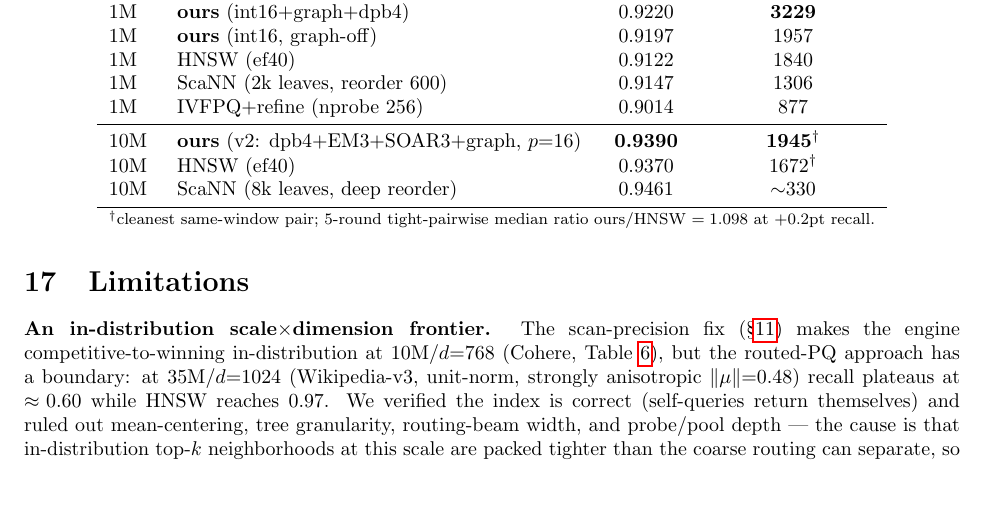
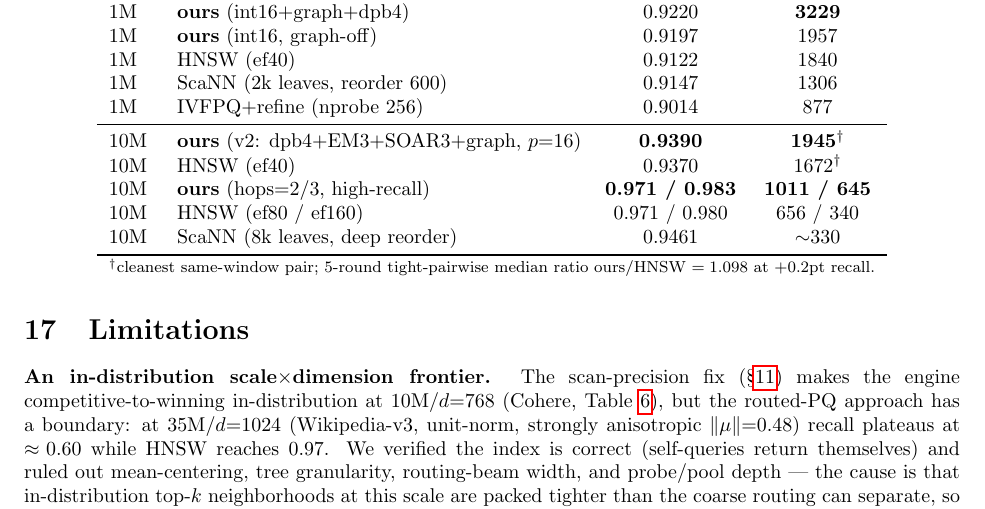
Before and after one commit to thomasahle/genbo, a LaTeX paper (paper_ood.tex): part of page 12 of 12, cut so that both start at the same text, the shorter picture padded with empty space. Compiled offline with pdfLaTeX.

Commit message:
Paper: cohere-10M table extended with high-recall frontier (genbo hops=2/3 dominates HNSW ef80/ef160: 1.5-1.9x)

```diff
--- a/paper_ood.tex
+++ b/paper_ood.tex
@@ -798,6 +798,8 @@ Scale & System & recall@10 & QPS (1t) \\
 10M & \textbf{ours} (v2: dpb4$+$EM3$+$SOAR3$+$graph, $p{=}16$) & \textbf{0.9390} &
   \textbf{1945}$^{\dagger}$ \\
 10M & HNSW (ef40)                          & 0.9370 & 1672$^{\dagger}$ \\
+10M & \textbf{ours} (hops$=$2/3, high-recall) & \textbf{0.971 / 0.983} & \textbf{1011 / 645} \\
+10M & HNSW (ef80 / ef160)                  & 0.971 / 0.980 & 656 / 340 \\
 10M & ScaNN (8k leaves, deep reorder)      & 0.9461 & ${\sim}330$ \\
 \bottomrule
 \multicolumn{4}{l}{\footnotesize $^{\dagger}$cleanest same-window pair; 5-round
```
Also changed, not shown: paper_ood.pdf.
